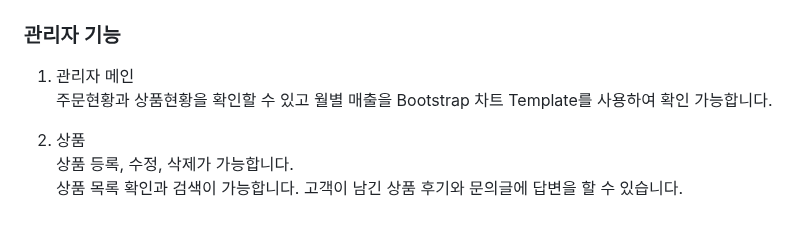
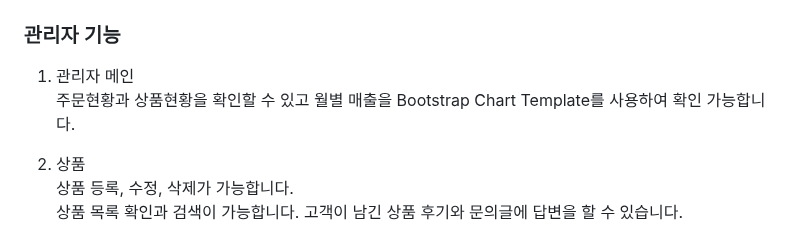
Before and after one commit to dnjsrud3407/TeamPro, a Markdown page: README.md, the part around the change. Drawn GitHub-style.

```diff
--- a/README.md
+++ b/README.md
@@ -58,7 +58,7 @@
 ### 관리자 기능
 
 1. 관리자 메인<br>
-   주문현황과 상품현황을 확인할 수 있고 월별 매출을 Bootstrap 차트 Template를 사용하여 확인 가능합니다.
+   주문현황과 상품현황을 확인할 수 있고 월별 매출을 Bootstrap Chart Template를 사용하여 확인 가능합니다.
 
 2. 상품<br>
    상품 등록, 수정, 삭제가 가능합니다.<br>
```
